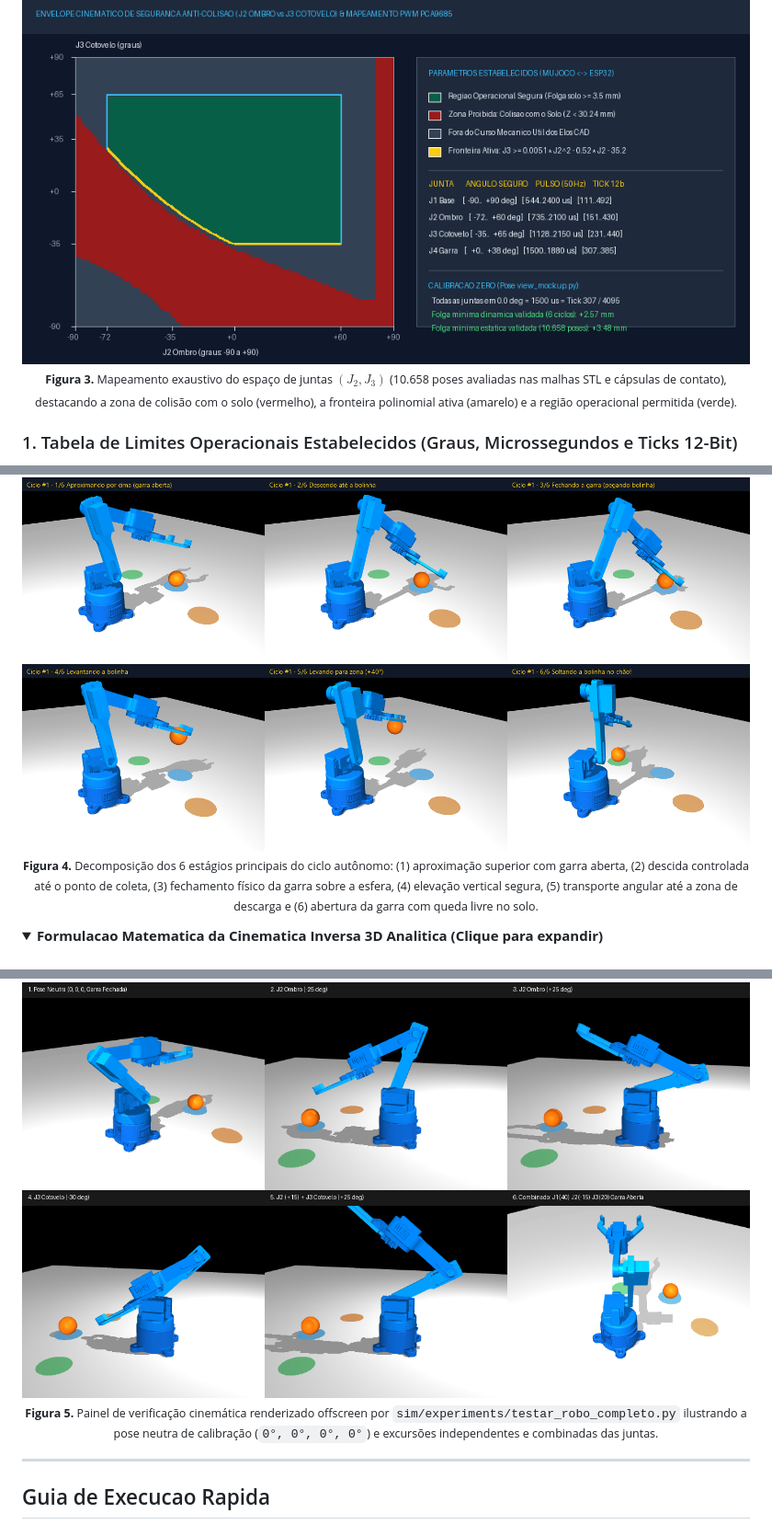
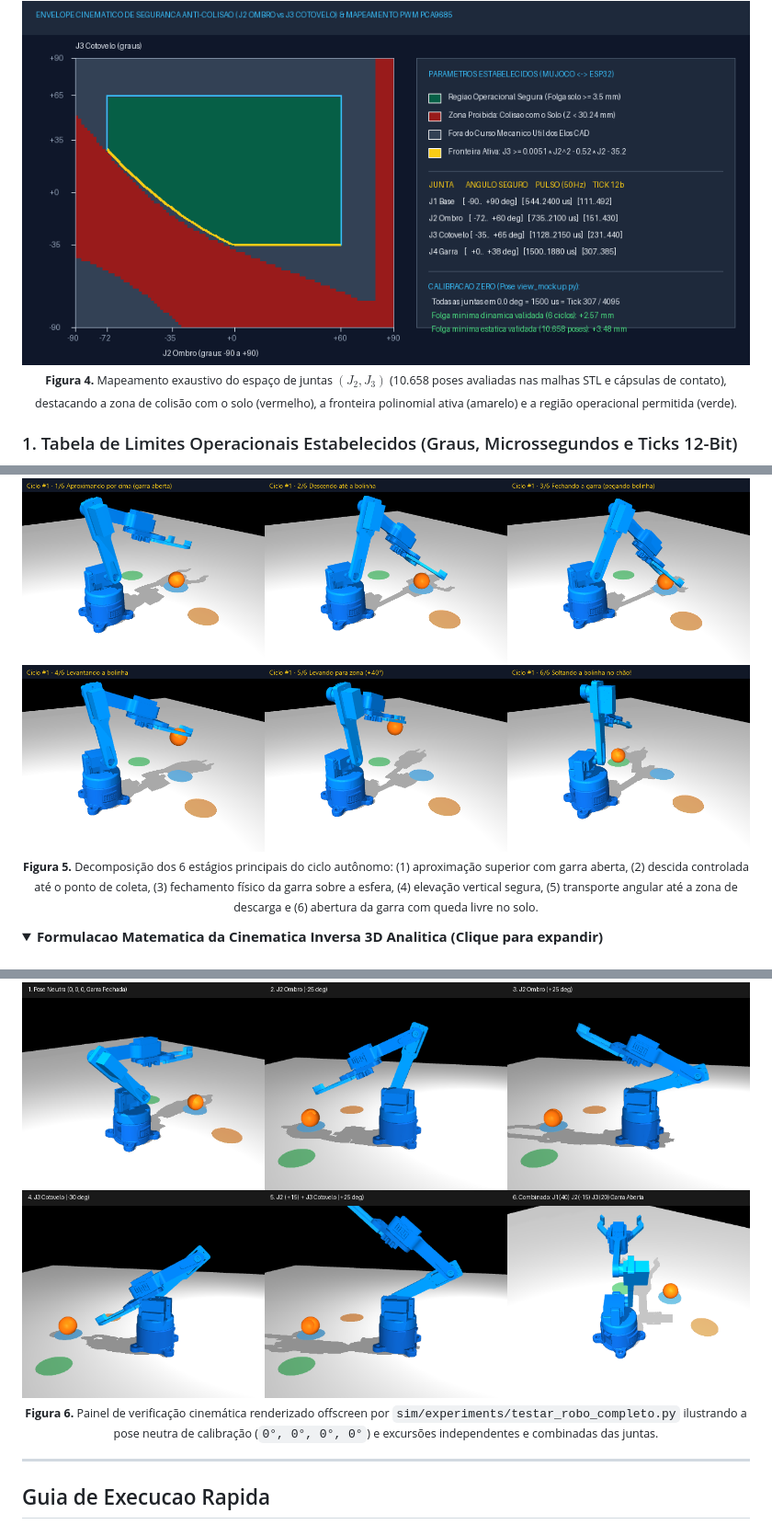
Before and after one commit to ryhanschutz/robot_arm, a Markdown page: README.md, 3 parts joined by grey strips. Shown at 92% size. Drawn GitHub-style; folded sections open.

```diff
--- a/README.md
+++ b/README.md
@@ -108,7 +123,7 @@ Embora um servomotor MG90 isolado aceite comandos entre `-90.0°` (`544 µs`) e
 
 <img src="docs/images/envelope_seguranca.png" alt="Mapa 2D do Envelope Cinematico de Seguranca Anti-Colisao J2 vs J3 e Parametros PWM PCA9685" width="100%">
 
-<sub><b>Figura 3.</b> Mapeamento exaustivo do espaço de juntas $(J_2, J_3)$ (10.658 poses avaliadas nas malhas STL e cápsulas de contato), destacando a zona de colisão com o solo (vermelho), a fronteira polinomial ativa (amarelo) e a região operacional permitida (verde).</sub>
+<sub><b>Figura 4.</b> Mapeamento exaustivo do espaço de juntas $(J_2, J_3)$ (10.658 poses avaliadas nas malhas STL e cápsulas de contato), destacando a zona de colisão com o solo (vermelho), a fronteira polinomial ativa (amarelo) e a região operacional permitida (verde).</sub>
 
 </div>
 
@@ -146,7 +161,7 @@ O controlador autônomo [`PickAndDropLoopController`](sim/simulador.py#L323-L431
 
 <img src="docs/images/painel_desafio_bolinha.png" alt="Painel das 6 fases do ciclo Pick-and-Drop no MuJoCo" width="100%">
 
-<sub><b>Figura 4.</b> Decomposição dos 6 estágios principais do ciclo autônomo: (1) aproximação superior com garra aberta, (2) descida controlada até o ponto de coleta, (3) fechamento físico da garra sobre a esfera, (4) elevação vertical segura, (5) transporte angular até a zona de descarga e (6) abertura da garra com queda livre no solo.</sub>
+<sub><b>Figura 5.</b> Decomposição dos 6 estágios principais do ciclo autônomo: (1) aproximação superior com garra aberta, (2) descida controlada até o ponto de coleta, (3) fechamento físico da garra sobre a esfera, (4) elevação vertical segura, (5) transporte angular até a zona de descarga e (6) abertura da garra com queda livre no solo.</sub>
 
 </div>
 
@@ -172,7 +187,7 @@ Dado o ponto alvo $\mathbf{p} = (x, y, z)^\top$ para o centro da garra (`site="g
 
 <img src="docs/images/painel_juntas.png" alt="Painel de verificacao cinematica das 6 poses de referencia" width="100%">
 
-<sub><b>Figura 5.</b> Painel de verificação cinemática renderizado offscreen por <code>sim/experiments/testar_robo_completo.py</code> ilustrando a pose neutra de calibração (<code>0°, 0°, 0°, 0°</code>) e excursões independentes e combinadas das juntas.</sub>
+<sub><b>Figura 6.</b> Painel de verificação cinemática renderizado offscreen por <code>sim/experiments/testar_robo_completo.py</code> ilustrando a pose neutra de calibração (<code>0°, 0°, 0°, 0°</code>) e excursões independentes e combinadas das juntas.</sub>
 
 </div>
 
```
Also changed, not shown: other parts of README.md (+18 -2 lines), docs/ARQUITETURA_E_ENGENHARIA.md (added, +177 -0 lines), docs/images/schutz_controls_cockpit.png (added).
